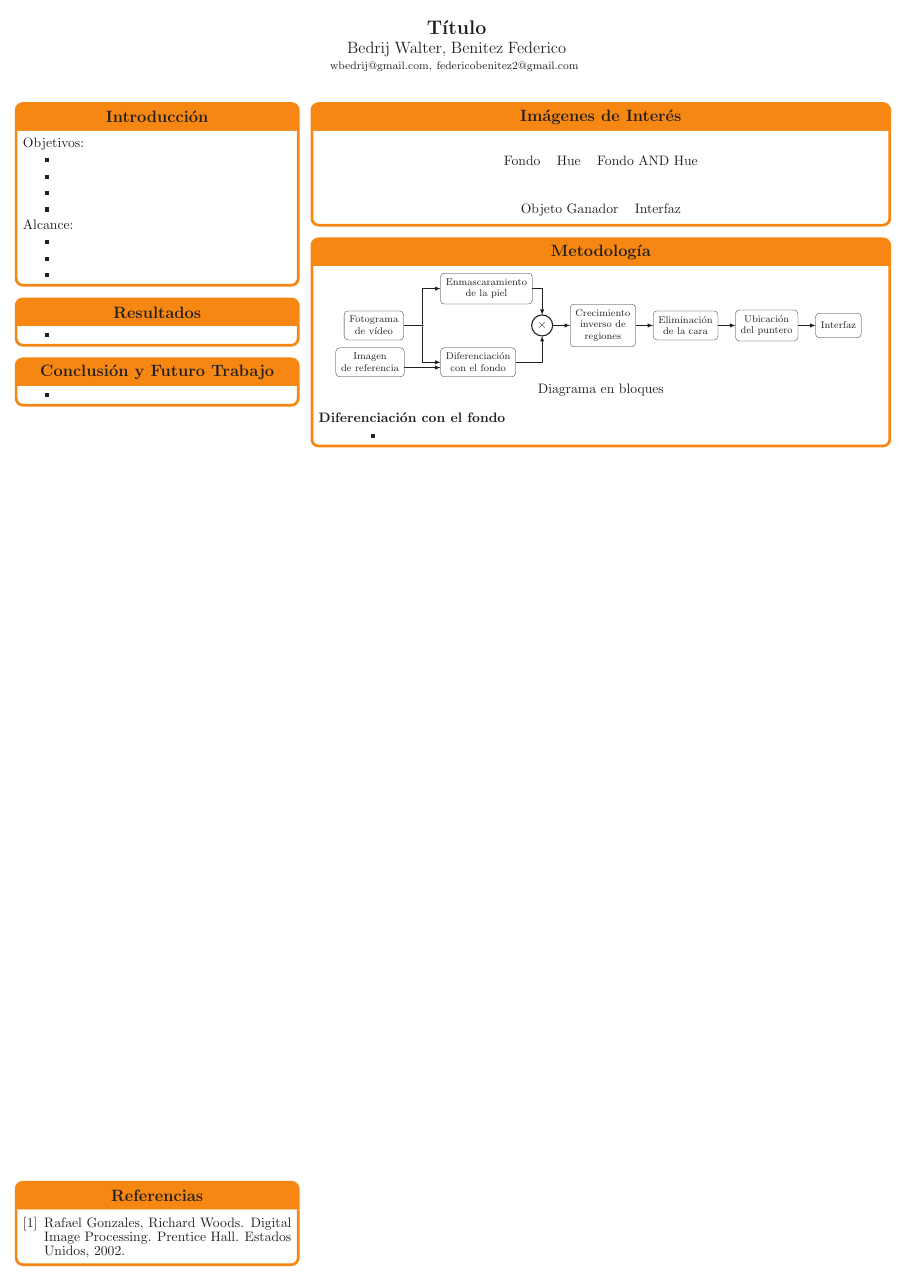
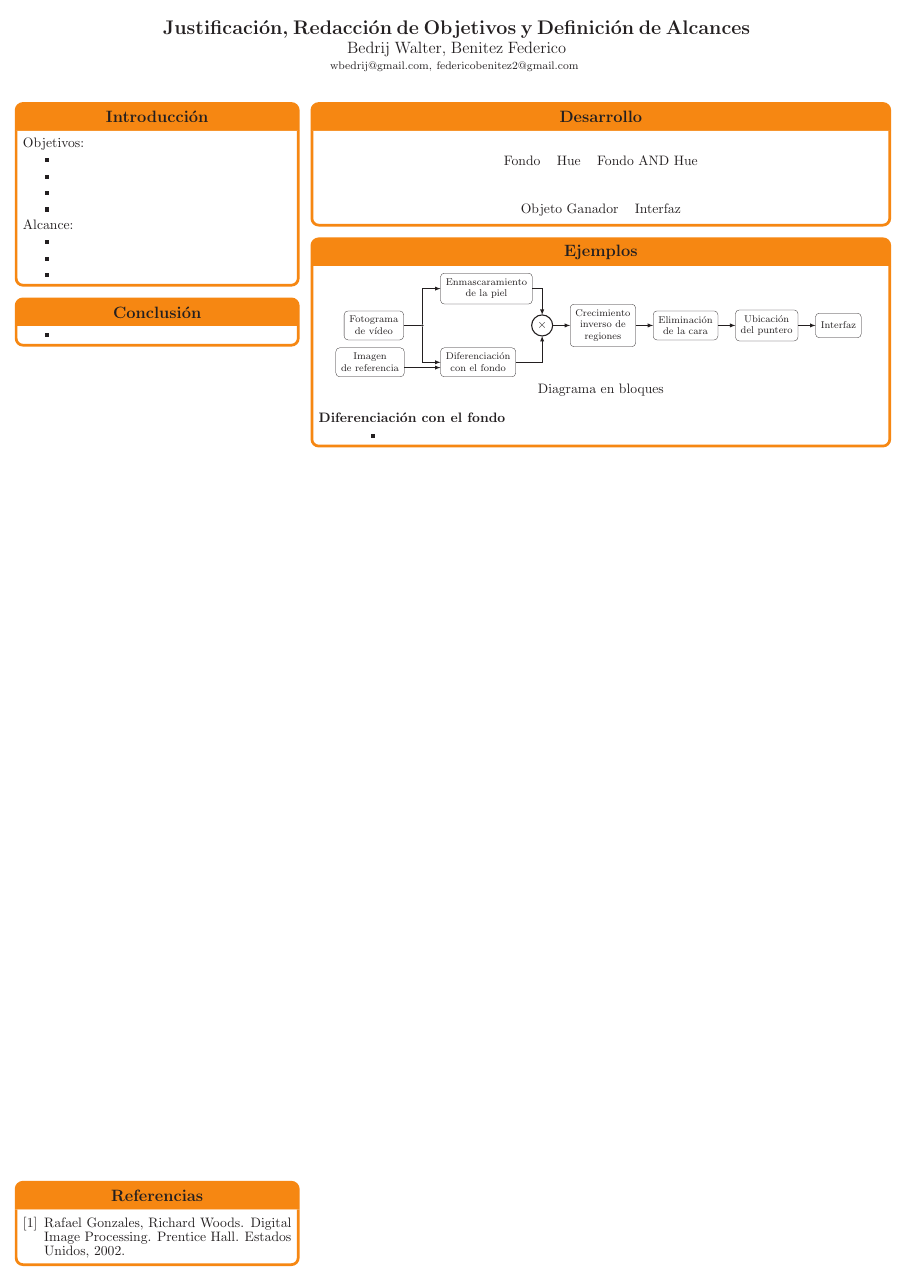
Before and after one commit to ne555/pfc_joa, a LaTeX poster (poster.tex): the whole page. Compiled offline with pdfLaTeX.

Commit message:
change titles

```diff
--- a/poster.tex
+++ b/poster.tex
@@ -48,7 +48,7 @@
 	eyecatcher=true
 }
 { \includegraphics[height=5.0em]{eji_logo} }
-{ \Large\bf\textsc{Título} }
+{ \Large\bf\textsc{Justificación, Redacción de Objetivos y Definición de Alcances} }
 { \textsc\small{ \large{Bedrij Walter, Benitez Federico} \\ \footnotesize {wbedrij@gmail.com, federicobenitez2@gmail.com} } }  { \includegraphics[height=5.0em]{fich2} }
 
 	\headerbox{Introducción}{name=intro,column=0,row=0}{
@@ -69,7 +69,7 @@
 	\end{itemize}
 	}
 
-\headerbox{Imágenes de Interés }{name=ana,column=1,span=2,row=0}{
+\headerbox{Desarrollo }{name=ana,column=1,span=2,row=0}{
 	\begin{center}
 	\begin{tabular}{ccc}
 		\includegraphics[width=.28\textwidth]{fondo.png} &
@@ -88,7 +88,7 @@
 	\end{tabular}
 	\end{center}
 }
-	\headerbox{Metodología}{name=nn,column=1,span=2,below=ana}{
+	\headerbox{Ejemplos}{name=nn,column=1,span=2,below=ana}{
 
 	\begin{center}
 	\begin{tabular}{c}
@@ -106,12 +106,8 @@
 	\end{description}
 	}
 
-\headerbox{Resultados}{name=resultados,column=0,below=intro}{
-		\begin{itemize}\compresslist
-			\item
-		\end{itemize}
-	}
-  \headerbox{Conclusión y Futuro Trabajo}{name=questions,below=resultados}{
+
+  \headerbox{Conclusión}{name=questions,below=intro}{
 		\begin{itemize}\compresslist
 			\item
 		\end{itemize}
```
